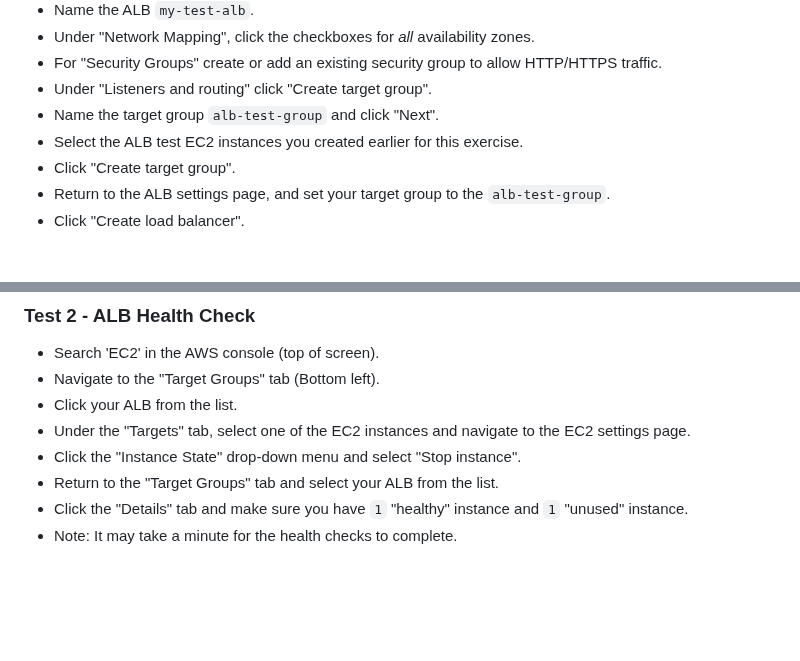
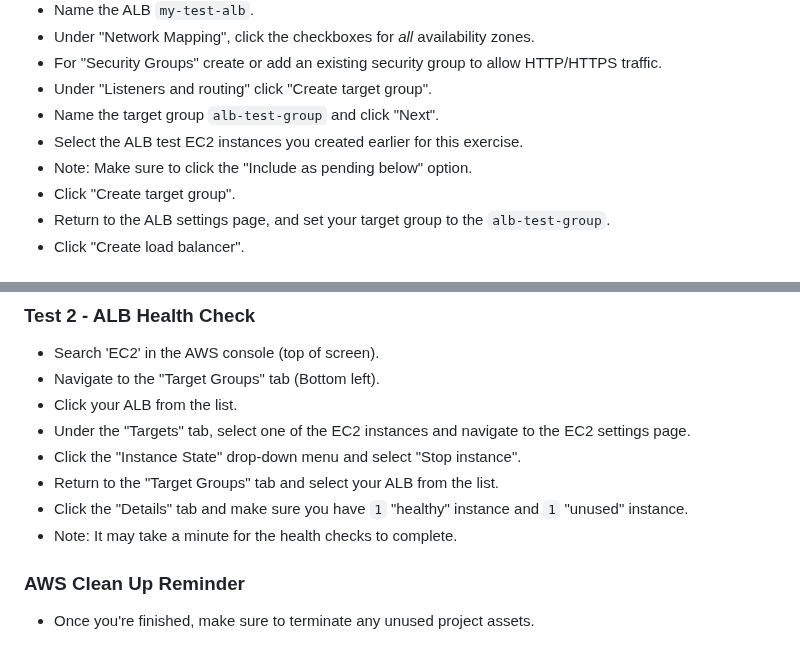
Before and after one commit to brok3nwir3/WebLearning, a Markdown page: Assignments/wk10/wk10_instructions.md, 2 parts joined by grey strips. Drawn GitHub-style; blank space fills up the shorter version.

```diff
--- a/Assignments/wk10/wk10_instructions.md
+++ b/Assignments/wk10/wk10_instructions.md
@@ -69,6 +69,7 @@
 - Under "Listeners and routing" click "Create target group".
 - Name the target group `alb-test-group` and click "Next".
 - Select the ALB test EC2 instances you created earlier for this exercise.
+- Note: Make sure to click the "Include as pending below" option.
 - Click "Create target group".
 - Return to the ALB settings page, and set your target group to the `alb-test-group`.
 - Click "Create load balancer".
@@ -93,3 +94,6 @@
 - Return to the "Target Groups" tab and select your ALB from the list.
 - Click the "Details" tab and make sure you have `1` "healthy" instance and `1` "unused" instance.
 - Note: It may take a minute for the health checks to complete.
+
+### AWS Clean Up Reminder
+- Once you're finished, make sure to terminate any unused project assets.
```
